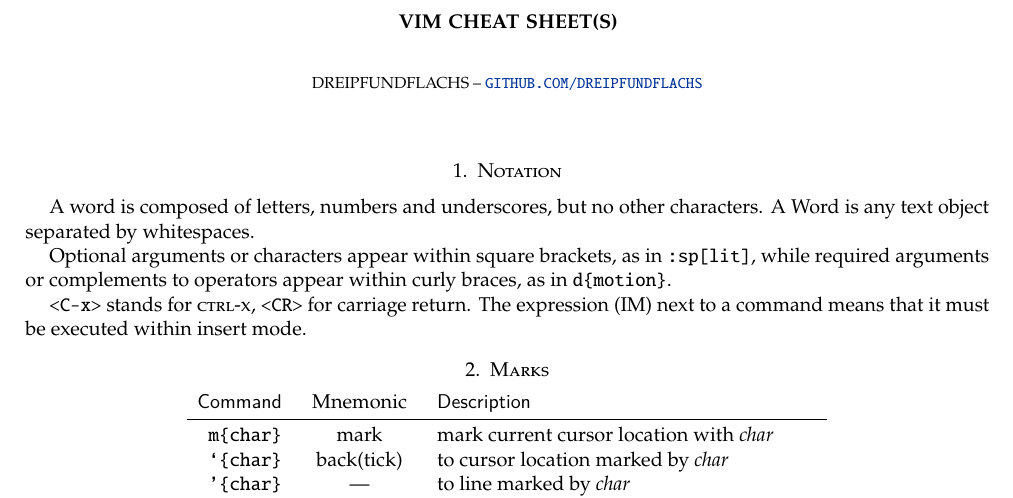
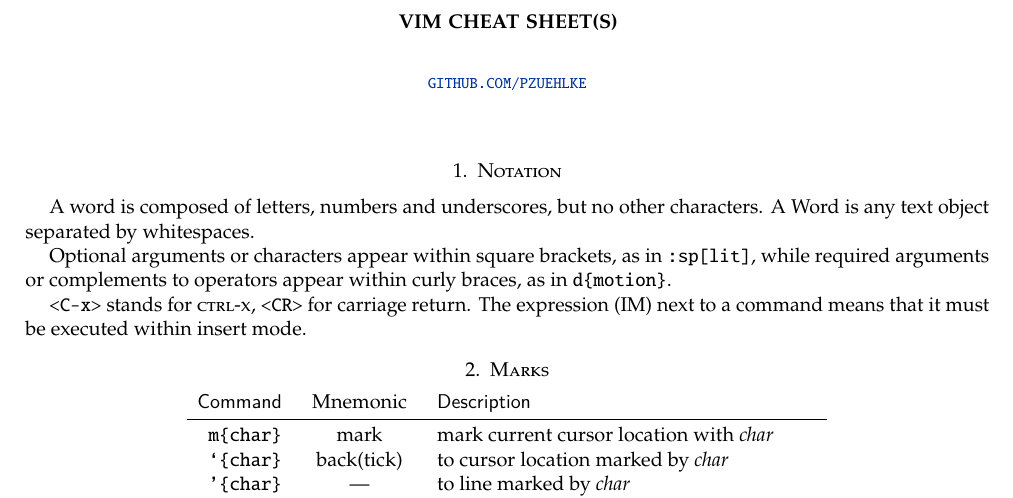
Before and after one commit to pzuehlke/Vim, a LaTeX paper (vim_cheat_sheet.tex): part of page 1 of 6, cut so that both start at the same text. The pictures show the PDF file vim_cheat_sheet.pdf that the author committed with the source.

Commit message:
minor update

```diff
--- a/vim_cheat_sheet.tex
+++ b/vim_cheat_sheet.tex
@@ -22,8 +22,7 @@
 
 \pagestyle{empty}
 \title[]{Vim Cheat Sheet(s)}
-\author{DreiPfundFlachs --
-\href{https://github.com/dreipfundflachs}{\ttt{github.com/dreipfundflachs}}}
+\author{\href{https://github.com/pzuehlke}{\ttt{github.com/pzuehlke}}}
 %\date{\today}
 \maketitle
 
```
Also changed, not shown: vim_cheat_sheet.pdf.
